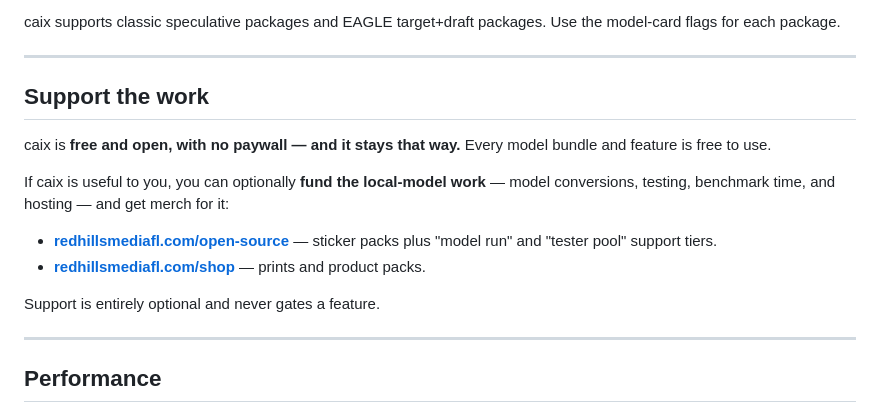
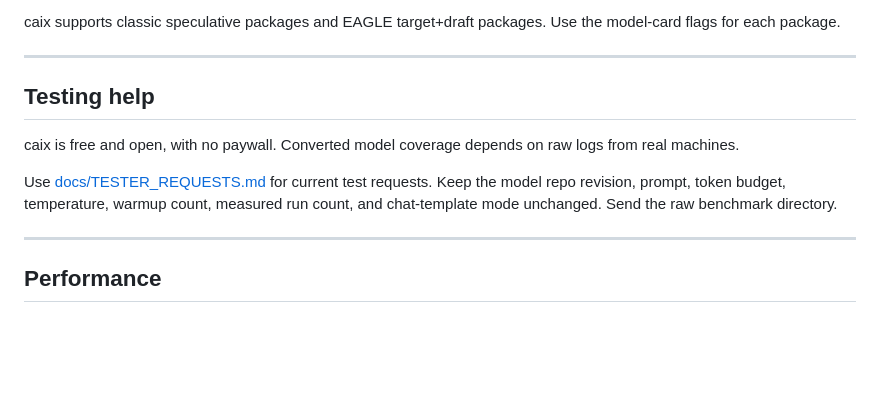
Before and after one commit to RedHillsMediaFL/caix, a Markdown page: README.md, the part around the change. GitHub-like rendering; blank space fills up the shorter version.

Commit message:
Replace support copy with tester request

```diff
--- a/README.md
+++ b/README.md
@@ -24,18 +24,14 @@ for each package.
 
 ---
 
-## Support the work
+## Testing help
 
-caix is **free and open, with no paywall — and it stays that way.** Every model bundle and feature is
-free to use.
+caix is free and open, with no paywall. Converted model coverage depends on raw logs from real
+machines.
 
-If caix is useful to you, you can optionally **fund the local-model work** — model conversions,
-testing, benchmark time, and hosting — and get merch for it:
-
-- **[redhillsmediafl.com/open-source](https://redhillsmediafl.com/open-source)** — sticker packs plus "model run" and "tester pool" support tiers.
-- **[redhillsmediafl.com/shop](https://redhillsmediafl.com/shop)** — prints and product packs.
-
-Support is entirely optional and never gates a feature.
+Use [docs/TESTER_REQUESTS.md](docs/TESTER_REQUESTS.md) for current test requests. Keep the model
+repo revision, prompt, token budget, temperature, warmup count, measured run count, and chat-template
+mode unchanged. Send the raw benchmark directory.
 
 ---
 
```
